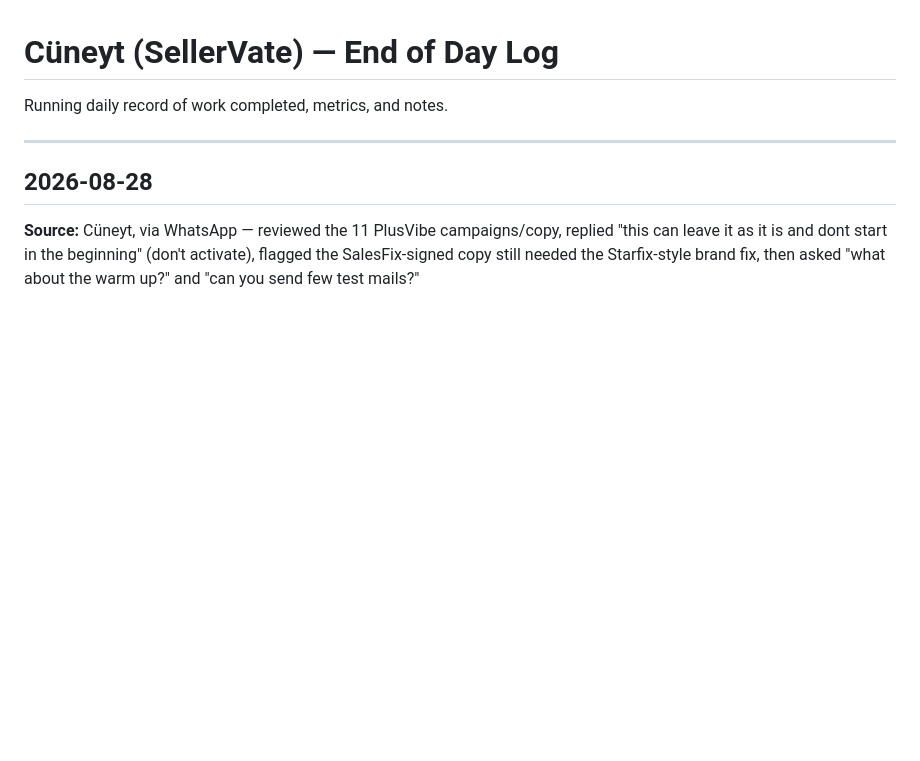
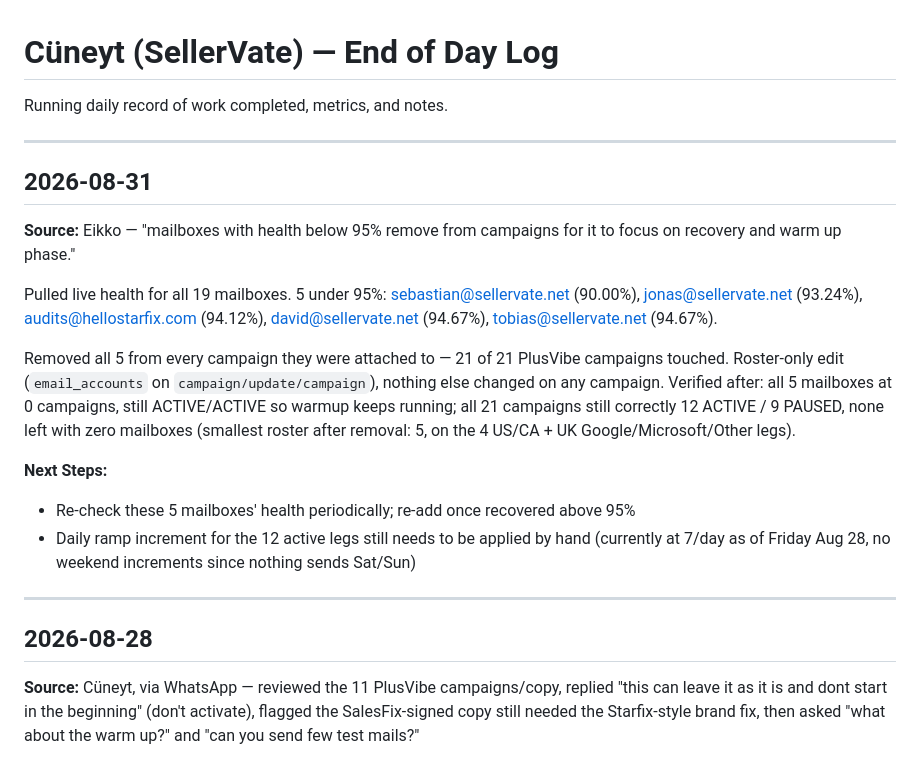
Before and after one commit to yeikkomae-work-mode/Client-Management-System, a Markdown page: OUTPUT/End-of-Day Reports/Cüneyt - End of Day Log (SellerVate).md, the part around the change. Rendered like a GitHub page; blank space fills up the shorter version.

```diff
--- a/OUTPUT/End-of-Day Reports/Cüneyt - End of Day Log (SellerVate).md
+++ b/OUTPUT/End-of-Day Reports/Cüneyt - End of Day Log (SellerVate).md
@@ -1,6 +1,28 @@
 # Cüneyt (SellerVate) — End of Day Log
 
 Running daily record of work completed, metrics, and notes.
+
+---
+
+## 2026-08-31
+
+**Source:** Eikko — "mailboxes with health below 95% remove from campaigns for it to focus on
+recovery and warm up phase."
+
+Pulled live health for all 19 mailboxes. 5 under 95%: sebastian@sellervate.net (90.00%),
+jonas@sellervate.net (93.24%), audits@hellostarfix.com (94.12%), david@sellervate.net (94.67%),
+tobias@sellervate.net (94.67%).
+
+Removed all 5 from every campaign they were attached to — 21 of 21 PlusVibe campaigns touched.
+Roster-only edit (`email_accounts` on `campaign/update/campaign`), nothing else changed on any
+campaign. Verified after: all 5 mailboxes at 0 campaigns, still ACTIVE/ACTIVE so warmup keeps
+running; all 21 campaigns still correctly 12 ACTIVE / 9 PAUSED, none left with zero mailboxes
+(smallest roster after removal: 5, on the 4 US/CA + UK Google/Microsoft/Other legs).
+
+**Next Steps:**
+- Re-check these 5 mailboxes' health periodically; re-add once recovered above 95%
+- Daily ramp increment for the 12 active legs still needs to be applied by hand (currently at 7/day
+  as of Friday Aug 28, no weekend increments since nothing sends Sat/Sun)
 
 ---
 
```
Also changed, not shown: CLIENT PROFILES/Cüneyt - Profile (SellerVate).md (+34 -0 lines).
